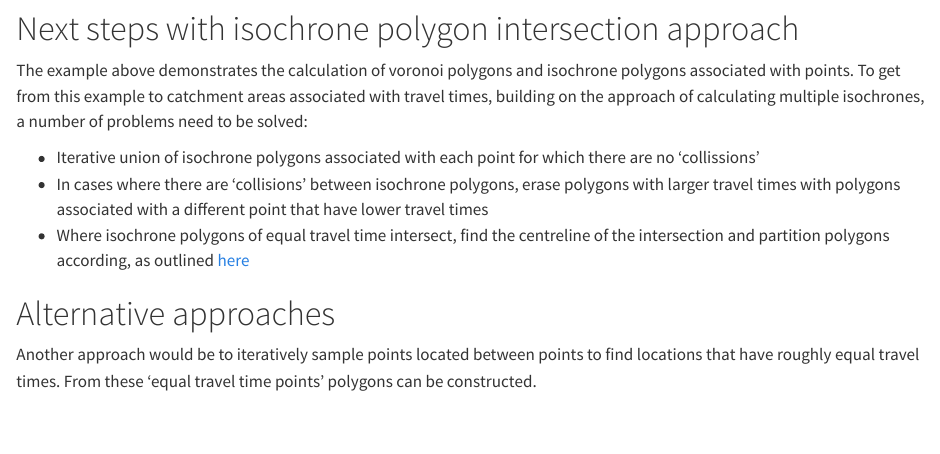
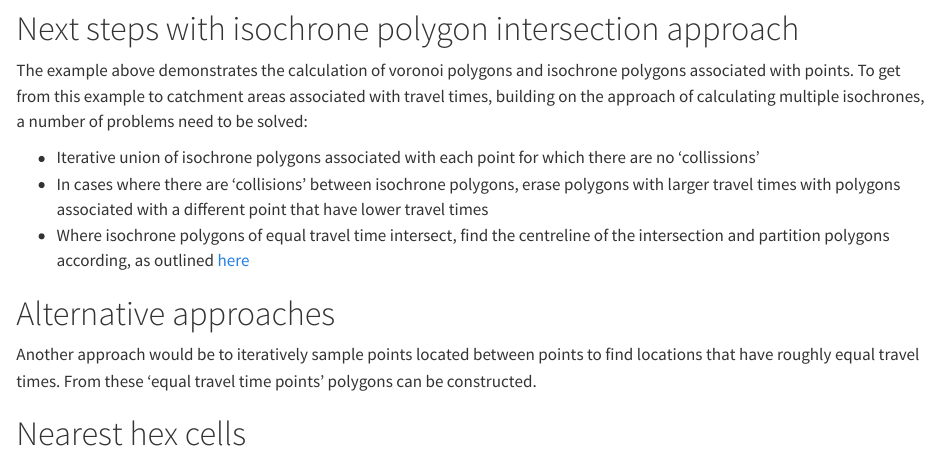
Before and after one commit to isonoi/streetvoronoi, a Quarto document (README.qmd): the page in a window 1100 px wide, from 1230 px down. Rendered offline with R 4.5, knitr and Pandoc in place of Quarto, with nearby package versions; drawn as R Markdown's standard HTML page in place of the format the file asks for; some code elsewhere in the file could not run offline.

Commit message:
Update with hex

```diff
--- a/README.qmd
+++ b/README.qmd
@@ -94,3 +94,5 @@ To get from this example to catchment areas associated with travel times, buildi
 
 Another approach would be to iteratively sample points located between points to find locations that have roughly equal travel times.
 From these 'equal travel time points' polygons can be constructed.
+
+# Nearest hex cells
```
